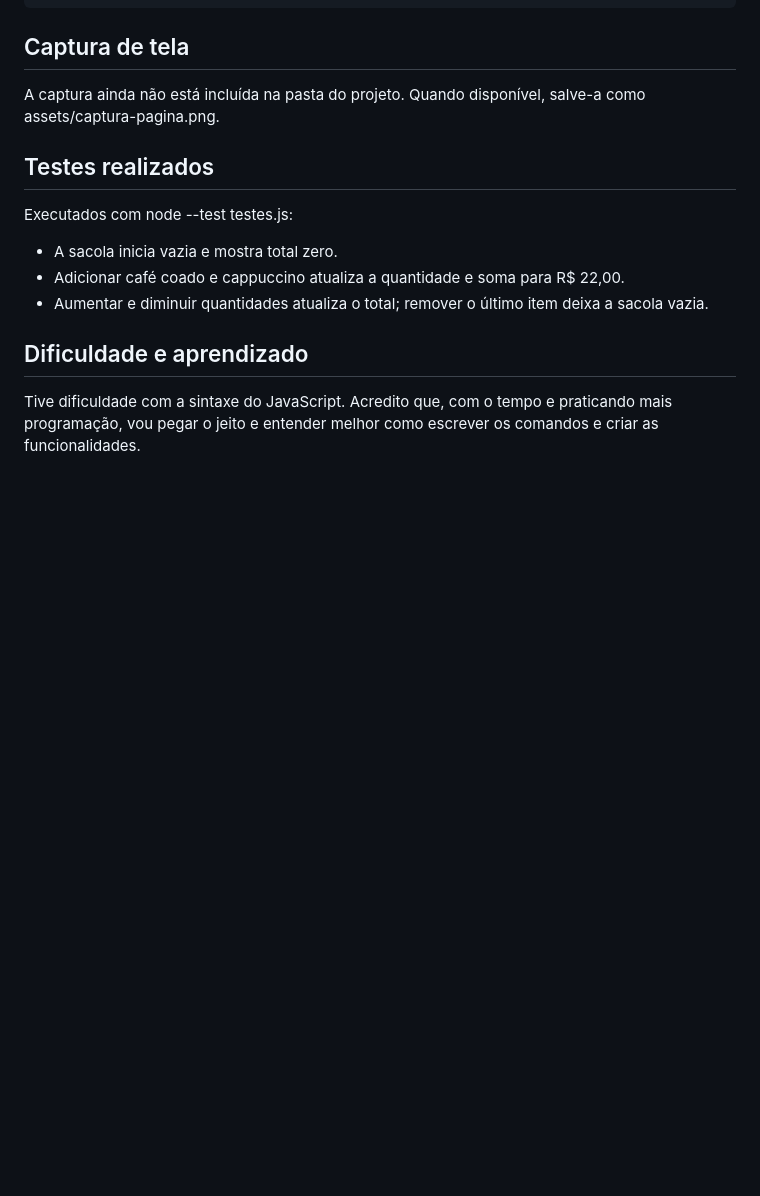
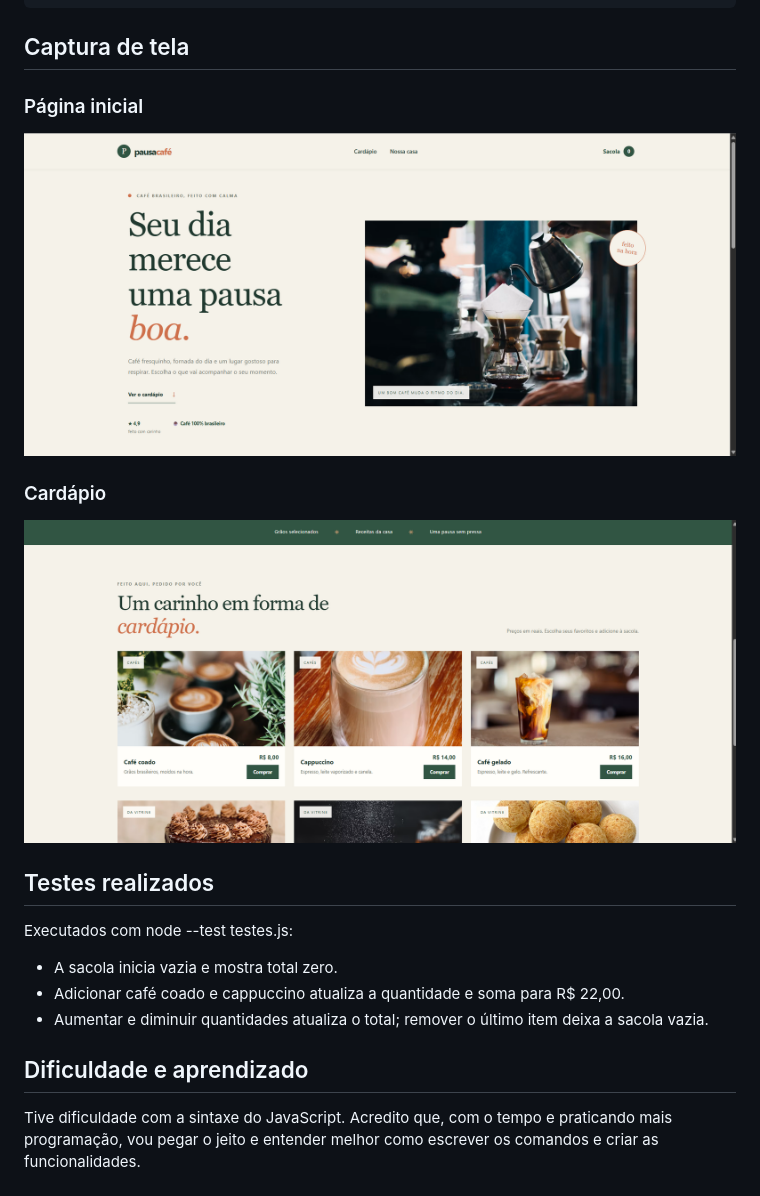
Before and after one commit to Renef13/Desafio1_trilhas, a Markdown page: README.md, the part around the change. GitHub-like rendering; pictures changed too: capturas/Captura de tela 2026-10-30 014618.png (added), capturas/Captura de tela 2026-10-30 014641.png (added); blank space fills up the shorter version.

```diff
--- a/README.md
+++ b/README.md
@@ -35,7 +35,13 @@ node --test testes.js
 
 ## Captura de tela
 
-A captura ainda não está incluída na pasta do projeto. Quando disponível, salve-a como assets/captura-pagina.png.
+### Página inicial
+
+![Captura da página inicial da Pausa Café](capturas/Captura%20de%20tela%202026-10-30%20014618.png)
+
+### Cardápio
+
+![Captura do cardápio da Pausa Café](capturas/Captura%20de%20tela%202026-10-30%20014641.png)
 
 ## Testes realizados
 
```
